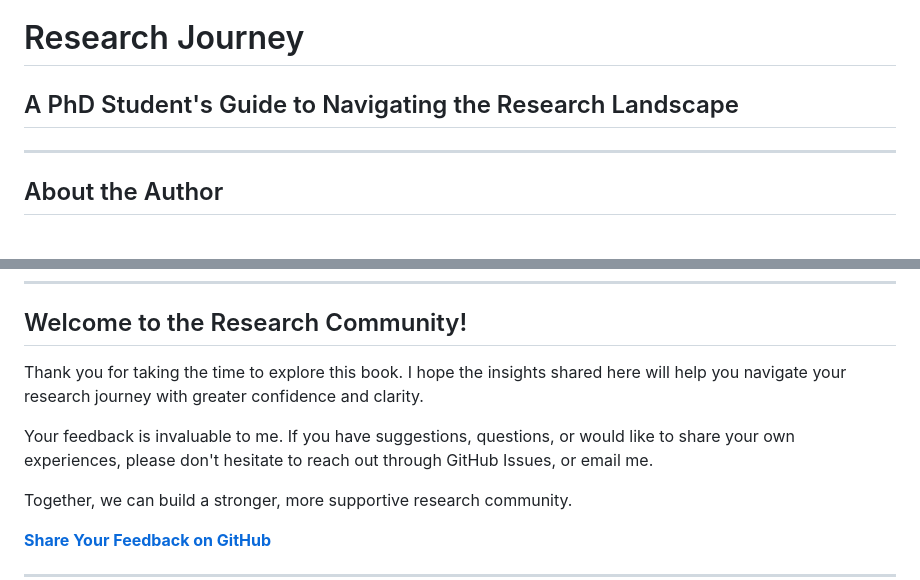
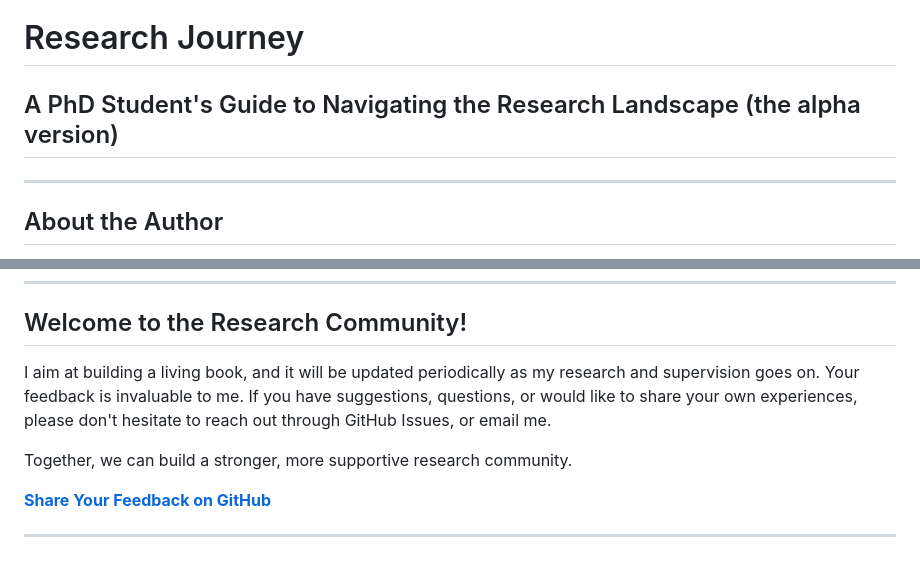
Before and after one commit to Xtra-Computing/raintreebook, a Markdown page: README.md, 2 parts joined by grey strips. GitHub-like rendering; blank space fills up the shorter version.

Commit message:
alpha version

```diff
--- a/README.md
+++ b/README.md
@@ -1,5 +1,5 @@
 # Research Journey
-## A PhD Student's Guide to Navigating the Research Landscape
+## A PhD Student's Guide to Navigating the Research Landscape (the alpha version)
 
 ---
 
@@ -47,9 +47,7 @@ My goal is to share common traps I've seen students fall into, recurring pattern
 
 ## Welcome to the Research Community!
 
-Thank you for taking the time to explore this book. I hope the insights shared here will help you navigate your research journey with greater confidence and clarity.
-
-Your feedback is invaluable to me. If you have suggestions, questions, or would like to share your own experiences, please don't hesitate to reach out through GitHub Issues, or email me.
+I aim at building a living book, and it will be updated periodically as my research and supervision goes on. Your feedback is invaluable to me. If you have suggestions, questions, or would like to share your own experiences, please don't hesitate to reach out through GitHub Issues, or email me.
 
 Together, we can build a stronger, more supportive research community.
 
```
Also changed, not shown: other parts of README.md (+1 -5 lines).
